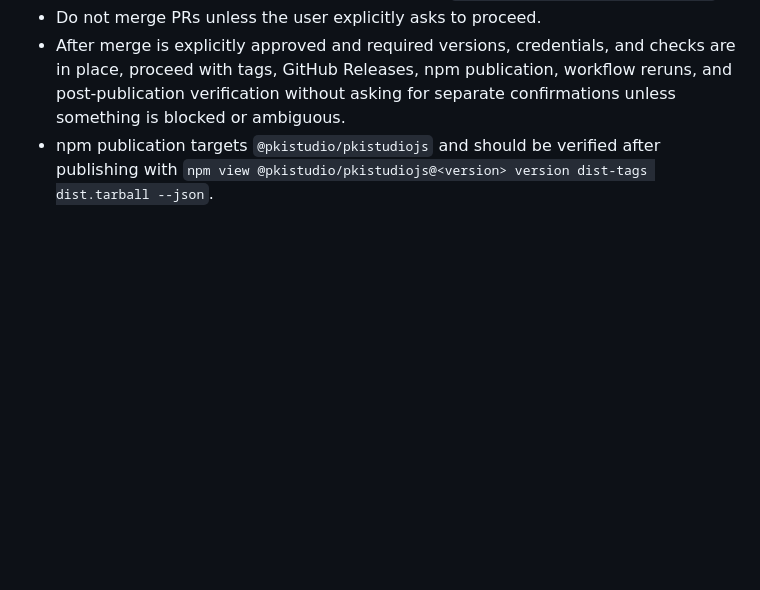
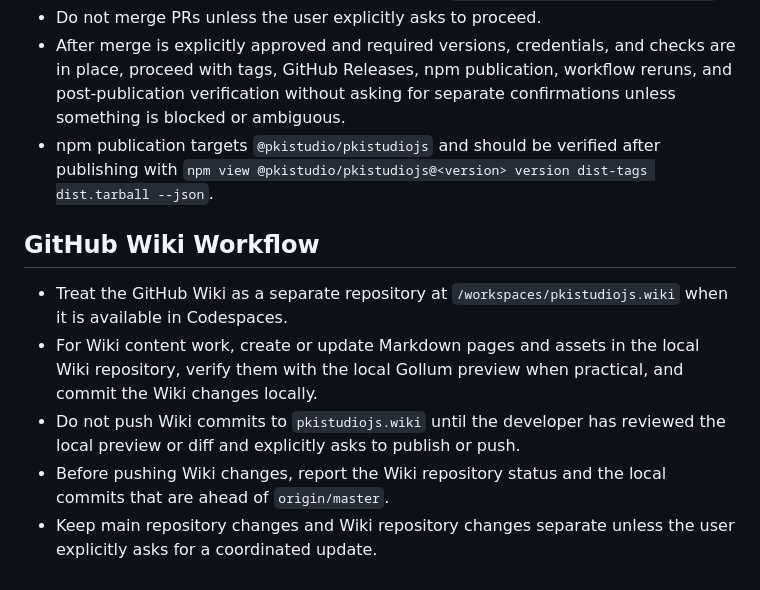
Before and after one commit to pkistudio/pkistudiojs, a Markdown page: AGENTS.md, the part around the change. Drawn GitHub-style; blank space fills up the shorter version.

Commit message:
Document wiki publishing workflow

```diff
--- a/AGENTS.md
+++ b/AGENTS.md
@@ -59,3 +59,11 @@ npm view @pkistudio/pkistudiojs version --json
 - Do not merge PRs unless the user explicitly asks to proceed.
 - After merge is explicitly approved and required versions, credentials, and checks are in place, proceed with tags, GitHub Releases, npm publication, workflow reruns, and post-publication verification without asking for separate confirmations unless something is blocked or ambiguous.
 - npm publication targets `@pkistudio/pkistudiojs` and should be verified after publishing with `npm view @pkistudio/pkistudiojs@<version> version dist-tags dist.tarball --json`.
+
+## GitHub Wiki Workflow
+
+- Treat the GitHub Wiki as a separate repository at `/workspaces/pkistudiojs.wiki` when it is available in Codespaces.
+- For Wiki content work, create or update Markdown pages and assets in the local Wiki repository, verify them with the local Gollum preview when practical, and commit the Wiki changes locally.
+- Do not push Wiki commits to `pkistudiojs.wiki` until the developer has reviewed the local preview or diff and explicitly asks to publish or push.
+- Before pushing Wiki changes, report the Wiki repository status and the local commits that are ahead of `origin/master`.
+- Keep main repository changes and Wiki repository changes separate unless the user explicitly asks for a coordinated update.
```
